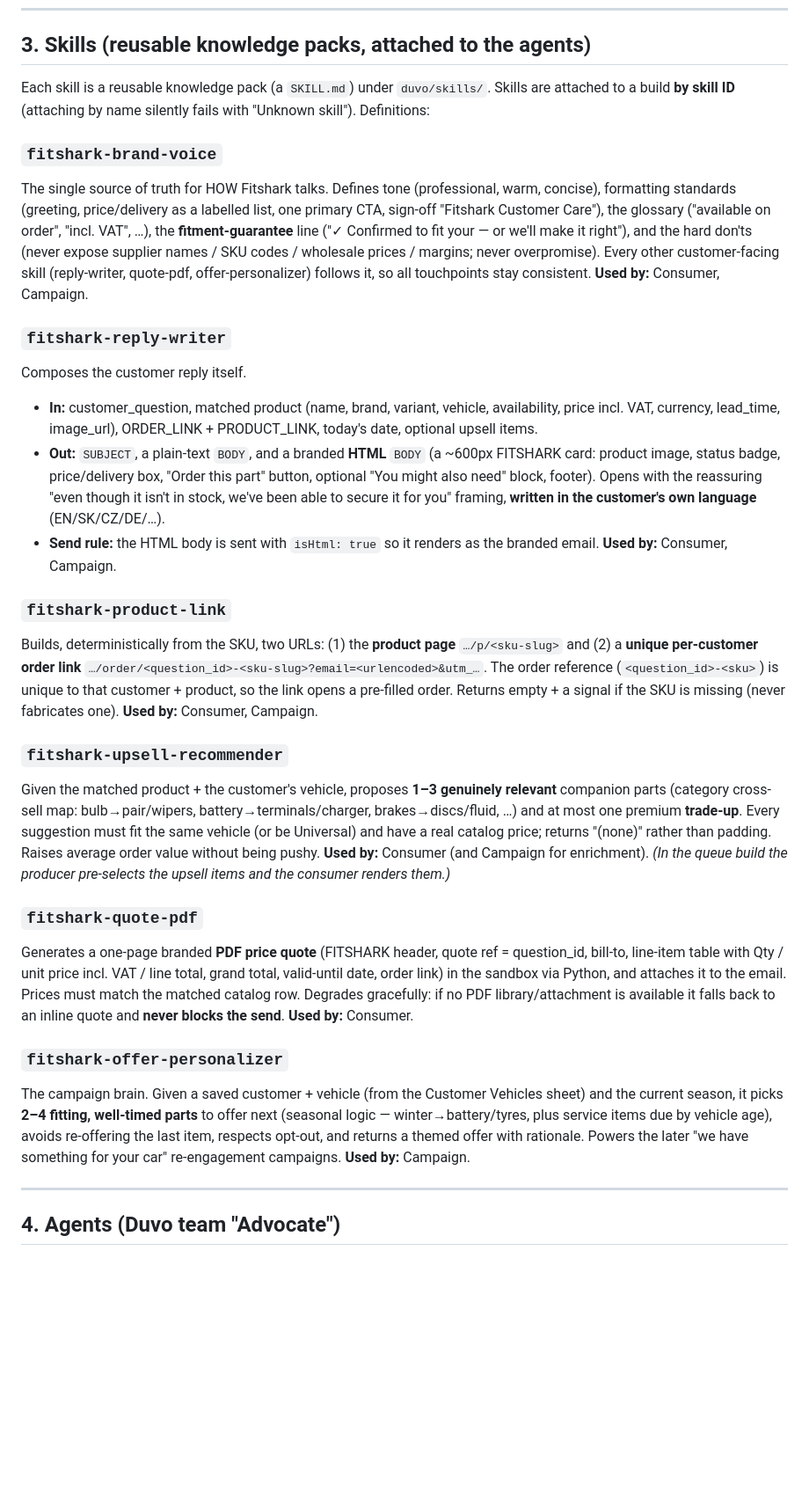
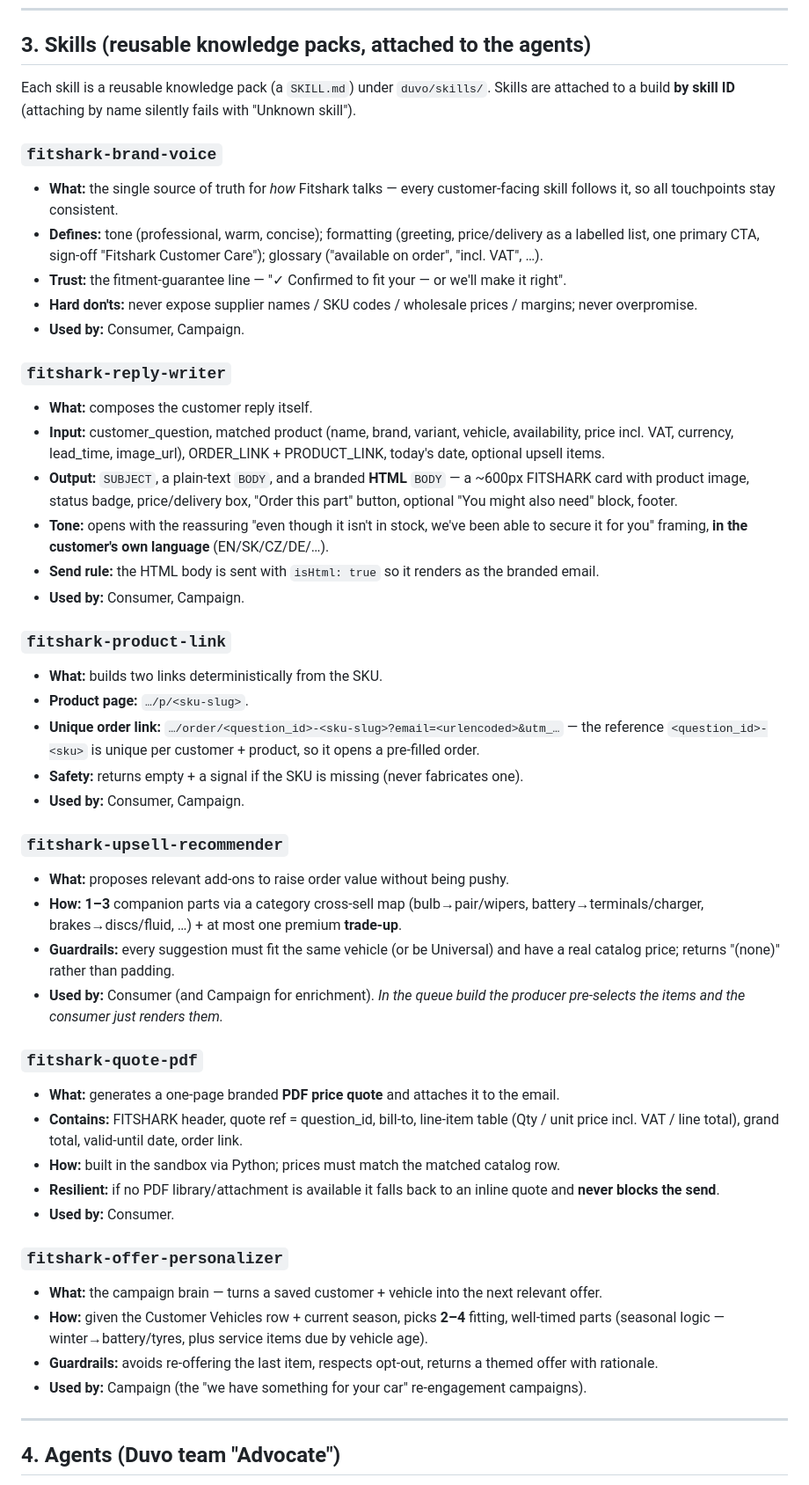
Before and after one commit to marekadvocate/fitshark, a Markdown page: duvo/README.md, the part around one of its changes. Shown at 88% size. GitHub-like rendering; blank space fills up the shorter version.

Commit message:
README: keep Skills as section 3, rewrite each skill as clean bullet points
Co-Authored-By: Claude Opus 4.8 (1M context) <noreply@anthropic.com>

```diff
--- a/duvo/README.md
+++ b/duvo/README.md
@@ -74,55 +74,48 @@ approvals appear in the Activity Inbox at once and you approve them independentl
 ## 3. Skills (reusable knowledge packs, attached to the agents)
 
 Each skill is a reusable knowledge pack (a `SKILL.md`) under `duvo/skills/`. Skills are attached to a
-build **by skill ID** (attaching by name silently fails with "Unknown skill"). Definitions:
+build **by skill ID** (attaching by name silently fails with "Unknown skill").
 
 ### `fitshark-brand-voice`
-The single source of truth for HOW Fitshark talks. Defines tone (professional, warm, concise),
-formatting standards (greeting, price/delivery as a labelled list, one primary CTA, sign-off
-"Fitshark Customer Care"), the glossary ("available on order", "incl. VAT", …), the **fitment-guarantee**
-line ("✓ Confirmed to fit your <vehicle> — or we'll make it right"), and the hard don'ts (never expose
-supplier names / SKU codes / wholesale prices / margins; never overpromise). Every other customer-facing
-skill (reply-writer, quote-pdf, offer-personalizer) follows it, so all touchpoints stay consistent.
-**Used by:** Consumer, Campaign.
+- **What:** the single source of truth for *how* Fitshark talks — every customer-facing skill follows it, so all touchpoints stay consistent.
+- **Defines:** tone (professional, warm, concise); formatting (greeting, price/delivery as a labelled list, one primary CTA, sign-off "Fitshark Customer Care"); glossary ("available on order", "incl. VAT", …).
+- **Trust:** the fitment-guarantee line — "✓ Confirmed to fit your <vehicle> — or we'll make it right".
+- **Hard don'ts:** never expose supplier names / SKU codes / wholesale prices / margins; never overpromise.
+- **Used by:** Consumer, Campaign.
 
 ### `fitshark-reply-writer`
-Composes the customer reply itself.
-- **In:** customer_question, matched product (name, brand, variant, vehicle, availability, price incl.
-  VAT, currency, lead_time, image_url), ORDER_LINK + PRODUCT_LINK, today's date, optional upsell items.
-- **Out:** `SUBJECT`, a plain-text `BODY`, and a branded **HTML** `BODY` (a ~600px FITSHARK card:
-  product image, status badge, price/delivery box, "Order this part" button, optional "You might also
-  need" block, footer). Opens with the reassuring "even though it isn't in stock, we've been able to
-  secure it for you" framing, **written in the customer's own language** (EN/SK/CZ/DE/…).
+- **What:** composes the customer reply itself.
+- **Input:** customer_question, matched product (name, brand, variant, vehicle, availability, price incl. VAT, currency, lead_time, image_url), ORDER_LINK + PRODUCT_LINK, today's date, optional upsell items.
+- **Output:** `SUBJECT`, a plain-text `BODY`, and a branded **HTML** `BODY` — a ~600px FITSHARK card with product image, status badge, price/delivery box, "Order this part" button, optional "You might also need" block, footer.
+- **Tone:** opens with the reassuring "even though it isn't in stock, we've been able to secure it for you" framing, **in the customer's own language** (EN/SK/CZ/DE/…).
 - **Send rule:** the HTML body is sent with `isHtml: true` so it renders as the branded email.
-**Used by:** Consumer, Campaign.
+- **Used by:** Consumer, Campaign.
 
 ### `fitshark-product-link`
-Builds, deterministically from the SKU, two URLs: (1) the **product page** `…/p/<sku-slug>` and (2) a
-**unique per-customer order link** `…/order/<question_id>-<sku-slug>?email=<urlencoded>&utm_…`. The order
-reference (`<question_id>-<sku>`) is unique to that customer + product, so the link opens a pre-filled
-order. Returns empty + a signal if the SKU is missing (never fabricates one). **Used by:** Consumer, Campaign.
+- **What:** builds two links deterministically from the SKU.
+- **Product page:** `…/p/<sku-slug>`.
+- **Unique order link:** `…/order/<question_id>-<sku-slug>?email=<urlencoded>&utm_…` — the reference `<question_id>-<sku>` is unique per customer + product, so it opens a pre-filled order.
+- **Safety:** returns empty + a signal if the SKU is missing (never fabricates one).
+- **Used by:** Consumer, Campaign.
 
 ### `fitshark-upsell-recommender`
-Given the matched product + the customer's vehicle, proposes **1–3 genuinely relevant** companion parts
-(category cross-sell map: bulb→pair/wipers, battery→terminals/charger, brakes→discs/fluid, …) and at most
-one premium **trade-up**. Every suggestion must fit the same vehicle (or be Universal) and have a real
-catalog price; returns "(none)" rather than padding. Raises average order value without being pushy.
-**Used by:** Consumer (and Campaign for enrichment). *(In the queue build the producer pre-selects the
-upsell items and the consumer renders them.)*
+- **What:** proposes relevant add-ons to raise order value without being pushy.
+- **How:** **1–3** companion parts via a category cross-sell map (bulb→pair/wipers, battery→terminals/charger, brakes→discs/fluid, …) + at most one premium **trade-up**.
+- **Guardrails:** every suggestion must fit the same vehicle (or be Universal) and have a real catalog price; returns "(none)" rather than padding.
+- **Used by:** Consumer (and Campaign for enrichment). *In the queue build the producer pre-selects the items and the consumer just renders them.*
 
 ### `fitshark-quote-pdf`
-Generates a one-page branded **PDF price quote** (FITSHARK header, quote ref = question_id, bill-to,
-line-item table with Qty / unit price incl. VAT / line total, grand total, valid-until date, order link)
-in the sandbox via Python, and attaches it to the email. Prices must match the matched catalog row.
-Degrades gracefully: if no PDF library/attachment is available it falls back to an inline quote and
-**never blocks the send**. **Used by:** Consumer.
+- **What:** generates a one-page branded **PDF price quote** and attaches it to the email.
+- **Contains:** FITSHARK header, quote ref = question_id, bill-to, line-item table (Qty / unit price incl. VAT / line total), grand total, valid-until date, order link.
+- **How:** built in the sandbox via Python; prices must match the matched catalog row.
+- **Resilient:** if no PDF library/attachment is available it falls back to an inline quote and **never blocks the send**.
+- **Used by:** Consumer.
 
 ### `fitshark-offer-personalizer`
-The campaign brain. Given a saved customer + vehicle (from the Customer Vehicles sheet) and the current
-season, it picks **2–4 fitting, well-timed parts** to offer next (seasonal logic — winter→battery/tyres,
-plus service items due by vehicle age), avoids re-offering the last item, respects opt-out, and returns a
-themed offer with rationale. Powers the later "we have something for your car" re-engagement campaigns.
-**Used by:** Campaign.
+- **What:** the campaign brain — turns a saved customer + vehicle into the next relevant offer.
+- **How:** given the Customer Vehicles row + current season, picks **2–4** fitting, well-timed parts (seasonal logic — winter→battery/tyres, plus service items due by vehicle age).
+- **Guardrails:** avoids re-offering the last item, respects opt-out, returns a themed offer with rationale.
+- **Used by:** Campaign (the "we have something for your car" re-engagement campaigns).
 
 ---
 
```
Also changed, not shown: other parts of duvo/README.md (+8 -8 lines).
